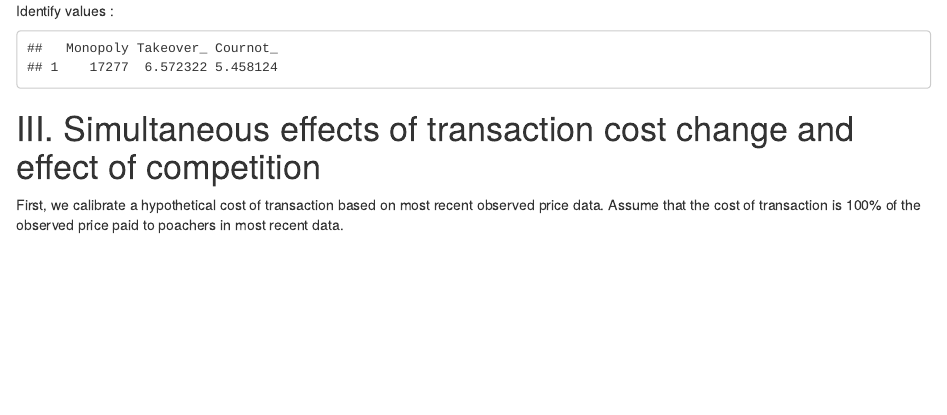
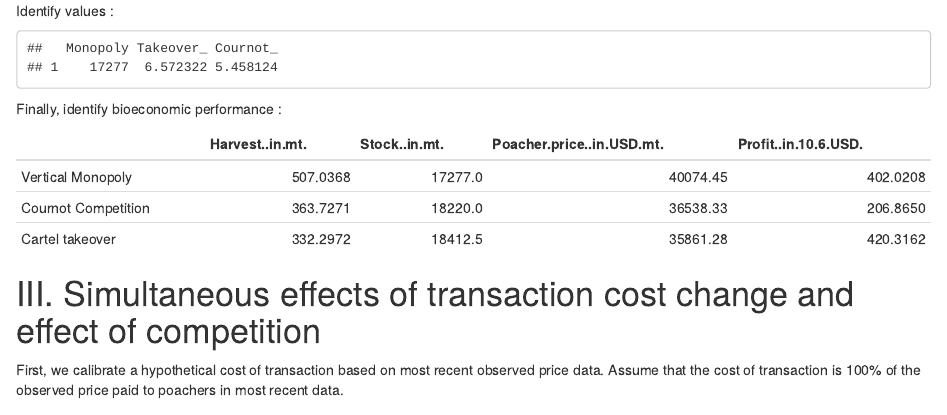
Before and after one commit to julawson/conservation_farming_totoaba, an R Markdown document (scripts/5_Model_extensions.Rmd): the page in a window 1100 px wide, from 3450 px down. Rendered offline with R 4.5, knitr and Pandoc, with nearby package versions.

Commit message:
Post second round of review

````diff
--- a/scripts/5_Model_extensions.Rmd
+++ b/scripts/5_Model_extensions.Rmd
@@ -676,6 +676,77 @@ data_ss %>%
   select(-c(Takeover, Cournot))
 
 ```
+
+
+Finally, identify bioeconomic performance :
+
+```{r}
+# 1. Cartel takeover
+
+# Define equilibrium stock in case of takeover, as well as harvest
+x_takeover = data_ss %>%
+                   select(Takeover)%>%
+                   pull()
+x_cournot = data_ss %>%
+  select(Cournot)%>%
+  pull()
+
+x_monop = data_ss%>%
+  select(Monopoly)%>%
+  pull()
+
+q_takeover = growth(x_takeover)
+
+
+# Define price as market clearing
+price_equilibrium = function(s, market_structure = "takeover"){
+  if(market_structure=="takeover"){
+      y = (s*sigma^2*x_takeover^2 - W1*sigma*x_takeover)/(2*W2) - monop_takeover(x_takeover)
+  }else if(market_structure == "cournot"){
+      y = (s*sigma^2*x_cournot^2 - W1*sigma*x_cournot)/(2*W2) - growth(x_cournot)
+  }else if(market_structure == "monopoly"){
+      y = (s*sigma^2*x_monop^2 - W1*sigma*x_monop)/(2*W2) - growth(x_monop)
+  }
+  return(y)
+}
+
+# Find price as solving equilibrium market clearing
+price_poacher_takeover = uniroot(price_equilibrium, interval = c(0,500000))$root
+
+# Compute farmed output from FOC of equation sup.mat 41
+q_farmed = (alpha_f - 2*gamma*q_takeover - v)/(2*beta_f)
+
+profit_takeover = (alpha_w - beta_w*q_takeover - gamma*q_farmed - (price_poacher_takeover + c))*q_takeover +
+                  (alpha_f - beta_f*q_farmed - gamma*q_takeover - v)*q_farmed
+profit_takeover_mil = profit_takeover/10^6
+
+# 2. Data for comparison with scenarios
+q_monop = growth(x_monop)
+price_monopoly = uniroot(function(s) price_equilibrium(s, market_structure = 'monopoly'), interval = c(0,5000000))$root
+#price_poachers = (W2 * (alpha-c) + beta * W1 * sigma * x_monop)/(beta * sigma^2 * x_monop^2 + W2)
+profit_monopoly = (alpha - beta * q_monop - (price_monopoly + c)) * q_monop
+profit_monopoly_mil = profit_monopoly/10^6
+
+q_cournot = growth(x_cournot)
+price_cournot = uniroot(function(s) price_equilibrium(s, market_structure = "cournot"), interval = c(0,500000))$root
+q_farmed =  (2*beta_w*(alpha_f - v) - gamma*(alpha_w - price_cournot - c))/(4*beta_w*beta_f - gamma^2)
+profit_cartel = (alpha_w - beta_w*q_cournot - gamma*q_farmed - (price_cournot + c))*q_cournot
+profit_cartel_mil = profit_cartel / 10^6
+
+# 3. Reduced bioecon perf
+takeover_performance = data.frame(
+  "Harvest (in mt)" = c(q_monop, q_cournot, q_takeover),
+  "Stock (in mt)" = c(x_monop, x_cournot, x_takeover),
+  "Poacher price (in USD/mt)" = c(price_monopoly, price_cournot, price_poacher_takeover),
+  "Profit (in 10^6 USD)" = c(profit_monopoly_mil, profit_cartel_mil, profit_takeover_mil)
+)
+rownames(takeover_performance) = c("Vertical Monopoly",
+                                   "Cournot Competition",
+                                   "Cartel takeover")
+kable(takeover_performance)
+```
+
+
 # III. Simultaneous effects of transaction cost change and effect of competition
 
 First, we calibrate a hypothetical cost of transaction based on most recent observed price data. Assume that the cost of transaction is 100% of the observed price paid to poachers in most recent data.
````
Also changed, not shown: scripts/2_Model_baseline.Rmd (+2 -1 lines), 1 other file.
